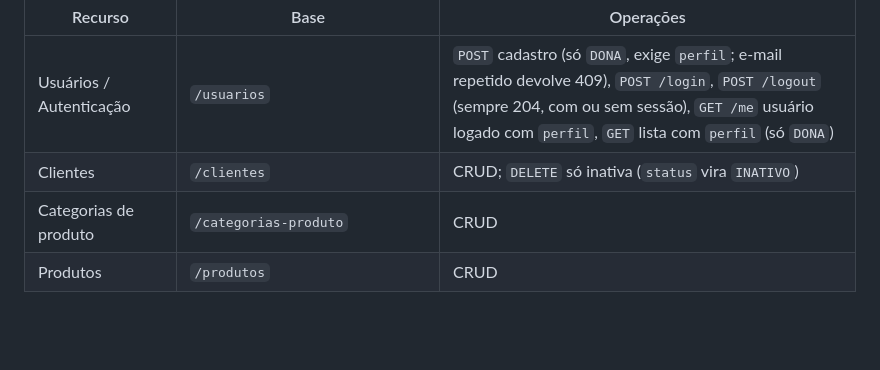
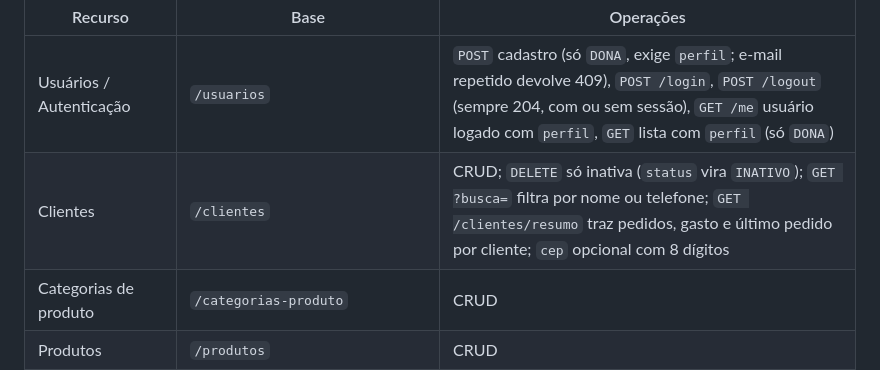
Before and after one commit to projeto-doceterapia/back-end, a Markdown page: README.md, the part around the change. Rendered like a GitHub page; blank space fills up the shorter version.

Commit message:
docs(readme): document client search, summary and zip code

```diff
--- a/README.md
+++ b/README.md
@@ -267,7 +267,7 @@ as demais rotas seguem a seção [Autenticação](#autenticação).
 | Recurso | Base | Operações |
 |---------|------|-----------|
 | Usuários / Autenticação | `/usuarios` | `POST` cadastro (só `DONA`, exige `perfil`; e-mail repetido devolve 409), `POST /login`, `POST /logout` (sempre 204, com ou sem sessão), `GET /me` usuário logado com `perfil`, `GET` lista com `perfil` (só `DONA`) |
-| Clientes | `/clientes` | CRUD; `DELETE` só inativa (`status` vira `INATIVO`) |
+| Clientes | `/clientes` | CRUD; `DELETE` só inativa (`status` vira `INATIVO`); `GET ?busca=` filtra por nome ou telefone; `GET /clientes/resumo` traz pedidos, gasto e último pedido por cliente; `cep` opcional com 8 dígitos |
 | Categorias de produto | `/categorias-produto` | CRUD |
 | Produtos | `/produtos` | CRUD |
 | Insumos de produto | `/produtos/{produtoId}/insumos` | CRUD |
```
